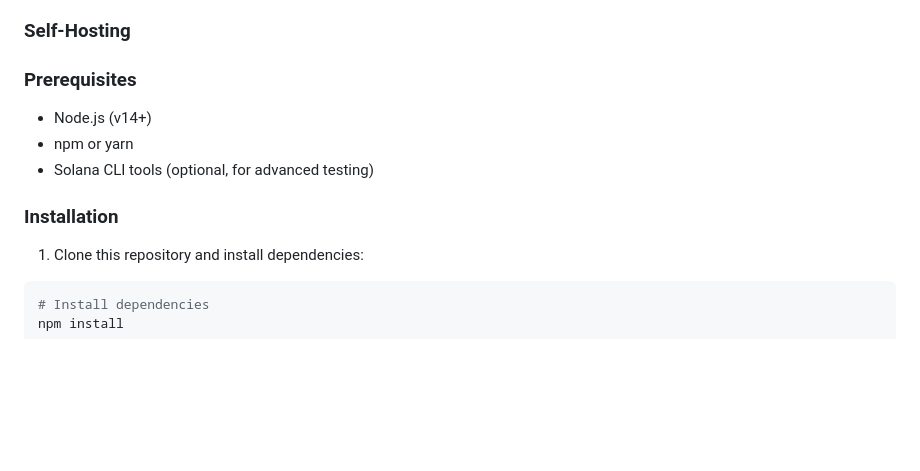
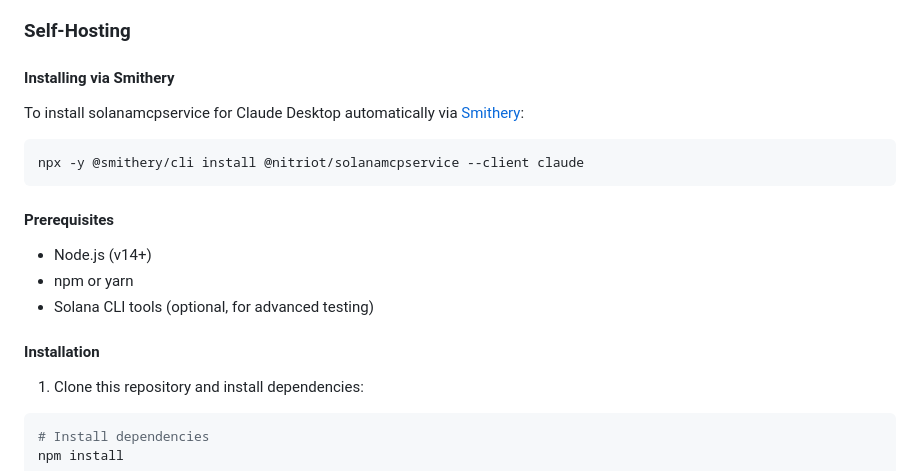
Before and after one commit to nitriot/SolanaMcpService, a Markdown page: README.md, the part around one of its changes. GitHub-like rendering; blank space fills up the shorter version.

````diff
--- a/README.md
+++ b/README.md
@@ -26,13 +28,21 @@ The easiest way to get started is to use our deployed MCP service:
 
 ### Self-Hosting
 
-### Prerequisites
+#### Installing via Smithery
+
+To install solanamcpservice for Claude Desktop automatically via [Smithery](https://smithery.ai/server/@nitriot/solanamcpservice):
+
+```bash
+npx -y @smithery/cli install @nitriot/solanamcpservice --client claude
+```
+
+#### Prerequisites
 
 - Node.js (v14+)
 - npm or yarn
 - Solana CLI tools (optional, for advanced testing)
 
-### Installation
+#### Installation
 
 1. Clone this repository and install dependencies:
 
````
Also changed, not shown: other parts of README.md (+2 -0 lines).
